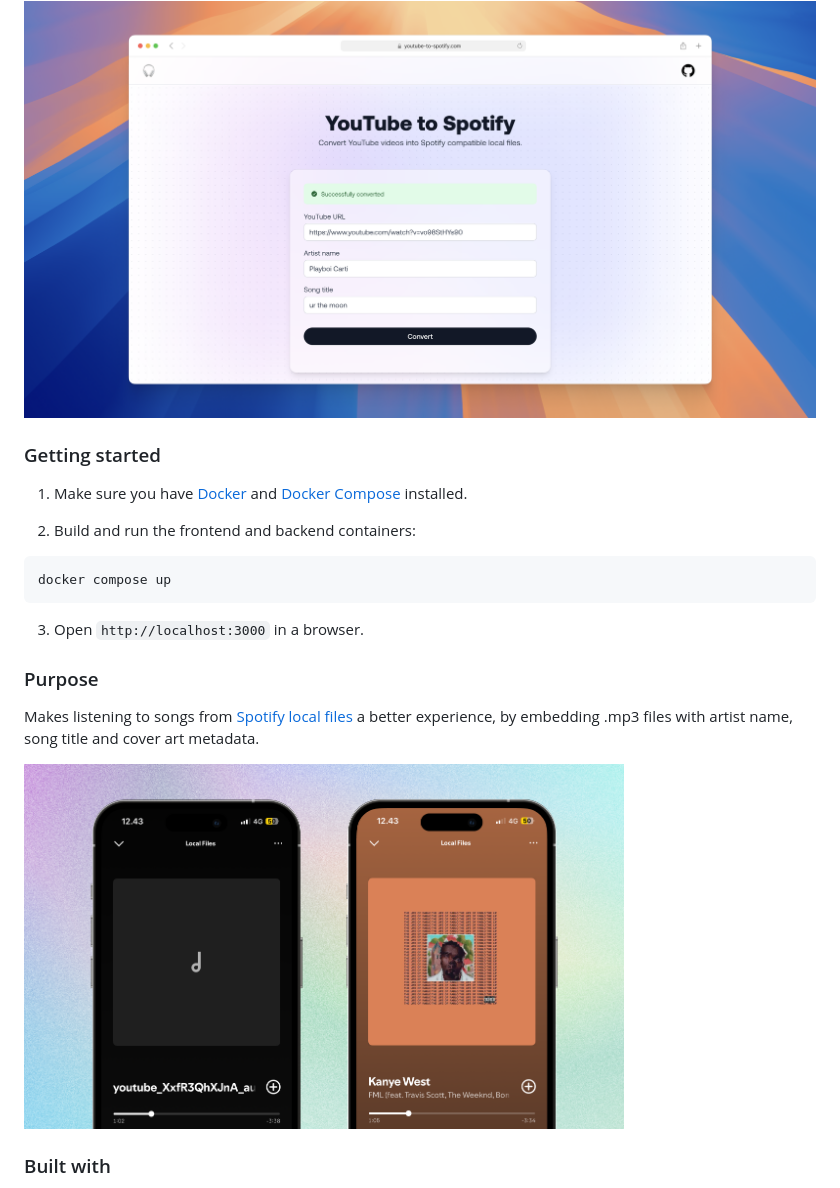
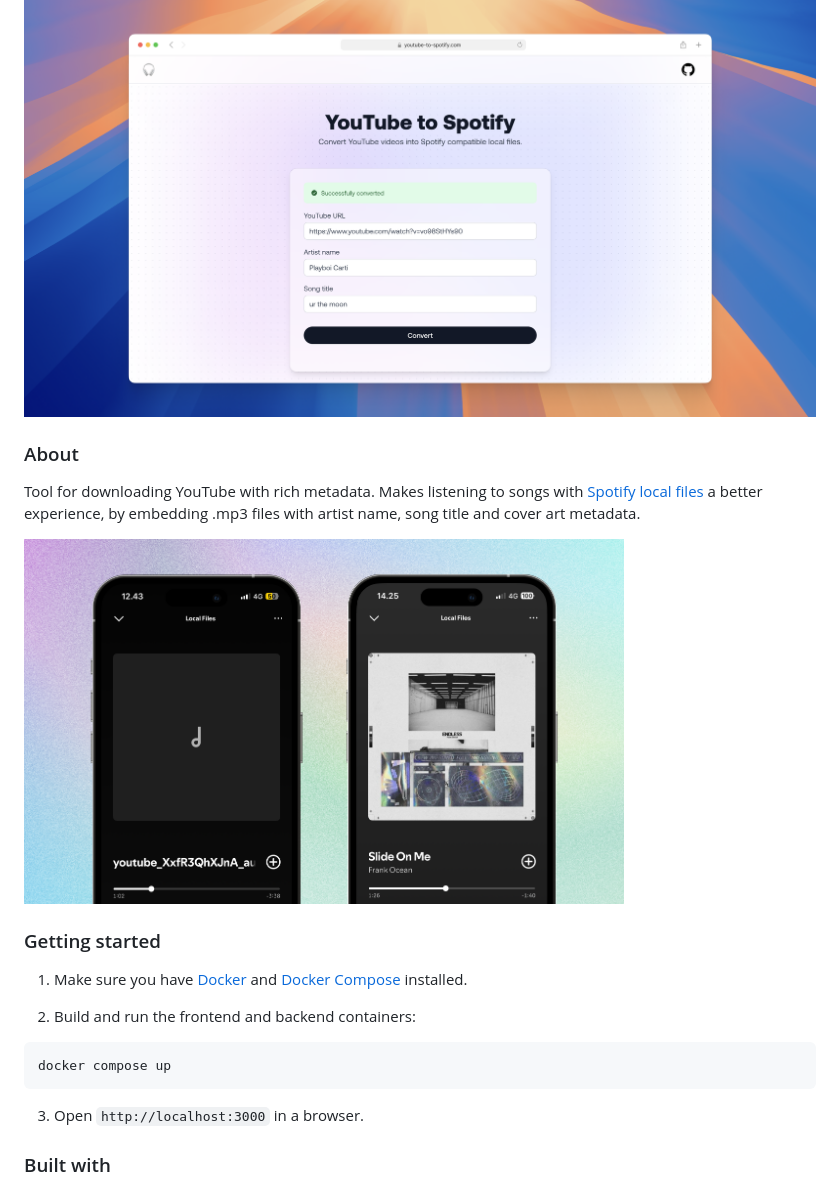
Before and after one commit to hagelstam/yt-to-spotify, a Markdown page: README.md, the part around the change printed below. Drawn GitHub-style; pictures changed too: docs/example.png.

Commit message:
fix(docs): improve example screenshot

```diff
--- a/README.md
+++ b/README.md
@@ -18,6 +15,12 @@
 ### Screenshot
 
 <img src="./docs/screenshot.png" alt="screenshot" width="800"/>
+
+### About
+
+Tool for downloading YouTube with rich metadata. Makes listening to songs with [Spotify local files](https://support.spotify.com/us/article/local-files/) a better experience, by embedding .mp3 files with artist name, song title and cover art metadata.
+
+<img src="./docs/example.png" alt="example" width="600"/>
 
 ### Getting started
 
@@ -31,12 +34,6 @@ docker compose up
 
 3. Open `http://localhost:3000` in a browser.
 
-### Purpose
-
-Makes listening to songs from [Spotify local files](https://support.spotify.com/us/article/local-files/) a better experience, by embedding .mp3 files with artist name, song title and cover art metadata.
-
-<img src="./docs/example.png" alt="example" width="600"/>
-
 ### Built with
 
 - [Go](https://go.dev/)
```
Also changed, not shown: other parts of README.md (+0 -3 lines).
